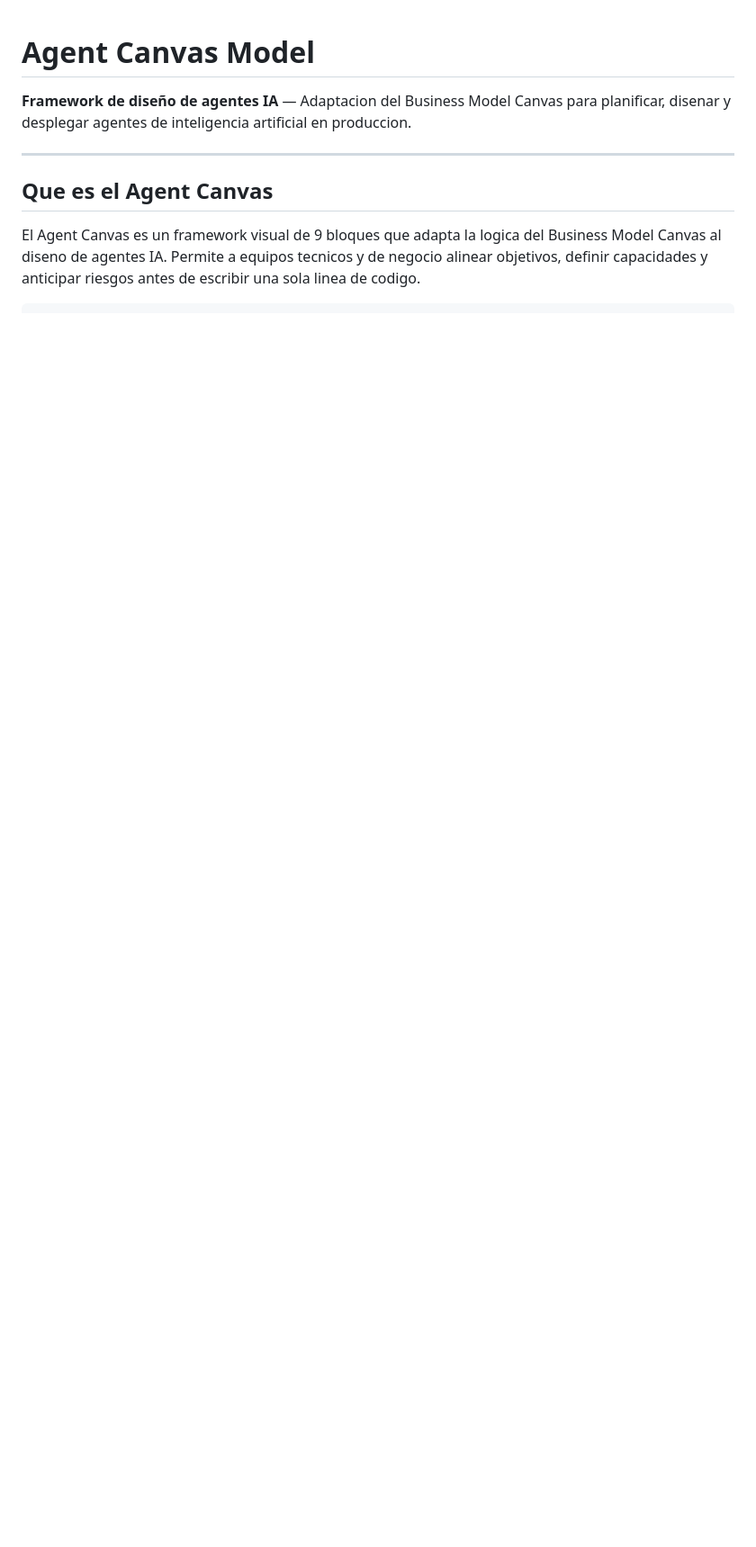
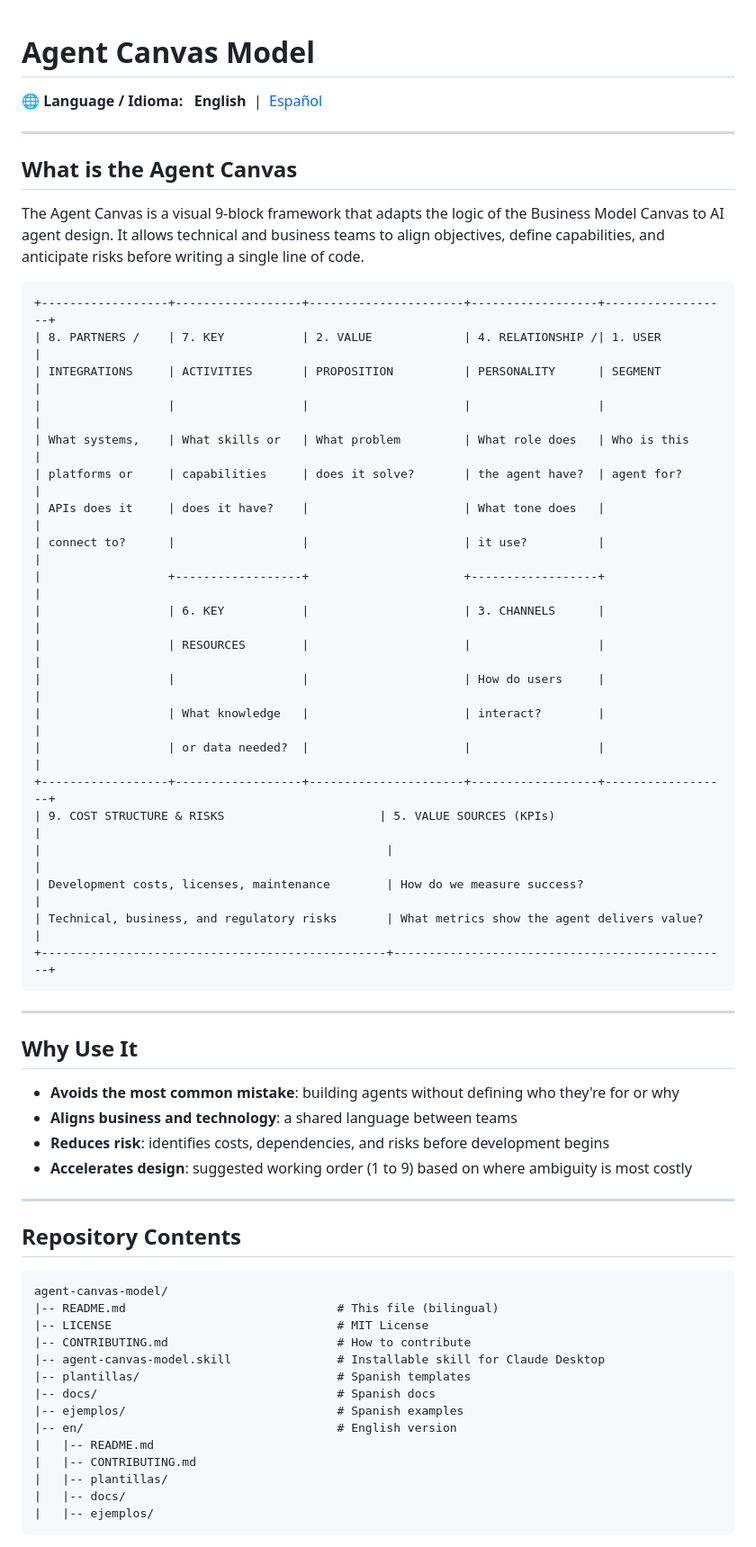
Before and after one commit to josevilar-qbioai/agent-canvas-model, a Markdown page: README.md, the part around one of its changes. Shown at 90% size. GitHub-like rendering; blank space fills up the shorter version.

````diff
--- a/README.md
+++ b/README.md
@@ -1,9 +1,63 @@
 # Agent Canvas Model
 
-**Framework de diseño de agentes IA** — Adaptacion del Business Model Canvas para planificar, disenar y desplegar agentes de inteligencia artificial en produccion.
+**🌐 Language / Idioma:** &nbsp; **English** &nbsp;|&nbsp; [Español](#modelo-agent-canvas)
 
 ---
 
-## Que es el Agent Canvas
+## What is the Agent Canvas
 
-El Agent Canvas es un framework visual de 9 bloques que adapta la logica del Business Model Canvas al diseno de agentes IA. Permite a equipos tecnicos y de negocio alinear objetivos, definir capacidades y anticipar riesgos antes de escribir una sola linea de codigo.
+The Agent Canvas is a visual 9-block framework that adapts the logic of the Business Model Canvas to AI agent design. It allows technical and business teams to align objectives, define capabilities, and anticipate risks before writing a single line of code.
+
+```
++------------------+------------------+----------------------+------------------+------------------+
+| 8. PARTNERS /    | 7. KEY           | 2. VALUE             | 4. RELATIONSHIP /| 1. USER          |
+| INTEGRATIONS     | ACTIVITIES       | PROPOSITION          | PERSONALITY      | SEGMENT          |
+|                  |                  |                      |                  |                  |
+| What systems,    | What skills or   | What problem         | What role does   | Who is this      |
+| platforms or     | capabilities     | does it solve?       | the agent have?  | agent for?       |
+| APIs does it     | does it have?    |                      | What tone does   |                  |
+| connect to?      |                  |                      | it use?          |                  |
+|                  +------------------+                      +------------------+                  |
+|                  | 6. KEY           |                      | 3. CHANNELS      |                  |
+|                  | RESOURCES        |                      |                  |                  |
+|                  |                  |                      | How do users     |                  |
+|                  | What knowledge   |                      | interact?        |                  |
+|                  | or data needed?  |                      |                  |                  |
++------------------+------------------+----------------------+------------------+------------------+
+| 9. COST STRUCTURE & RISKS                      | 5. VALUE SOURCES (KPIs)                        |
+|                                                 |                                                |
+| Development costs, licenses, maintenance        | How do we measure success?                     |
+| Technical, business, and regulatory risks       | What metrics show the agent delivers value?    |
++-------------------------------------------------+------------------------------------------------+
+```
+
+---
+
+## Why Use It
+
+- **Avoids the most common mistake**: building agents without defining who they're for or why
+- **Aligns business and technology**: a shared language between teams
+- **Reduces risk**: identifies costs, dependencies, and risks before development begins
+- **Accelerates design**: suggested working order (1 to 9) based on where ambiguity is most costly
+
+---
+
+## Repository Contents
+
+```
+agent-canvas-model/
+|-- README.md                              # This file (bilingual)
+|-- LICENSE                                # MIT License
+|-- CONTRIBUTING.md                        # How to contribute
+|-- agent-canvas-model.skill               # Installable skill for Claude Desktop
+|-- plantillas/                            # Spanish templates
+|-- docs/                                  # Spanish docs
+|-- ejemplos/                              # Spanish examples
+|-- en/                                    # English version
+|   |-- README.md
+|   |-- CONTRIBUTING.md
+|   |-- plantillas/
+|   |-- docs/
+|   |-- ejemplos/
+```
+
````
Also changed, not shown: other parts of README.md (+109 -91 lines).
